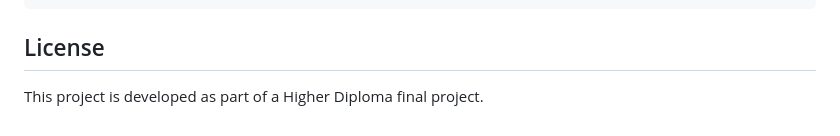
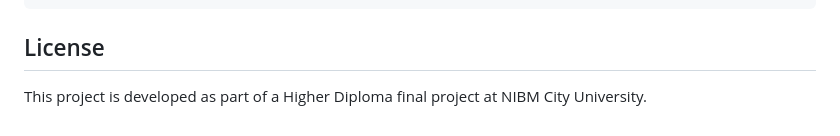
Before and after one commit to ThuryaNikethani/Final-Project-Of-HND--QueueNova-Smart-App-, a Markdown page: README.md, the part around the change. Rendered like a GitHub page.

Commit message:
Update project description in README

```diff
--- a/README.md
+++ b/README.md
@@ -119,4 +119,4 @@ flutter build ios --release
 
 ## License
 
-This project is developed as part of a Higher Diploma final project.
+This project is developed as part of a Higher Diploma final project at NIBM City University.
```
